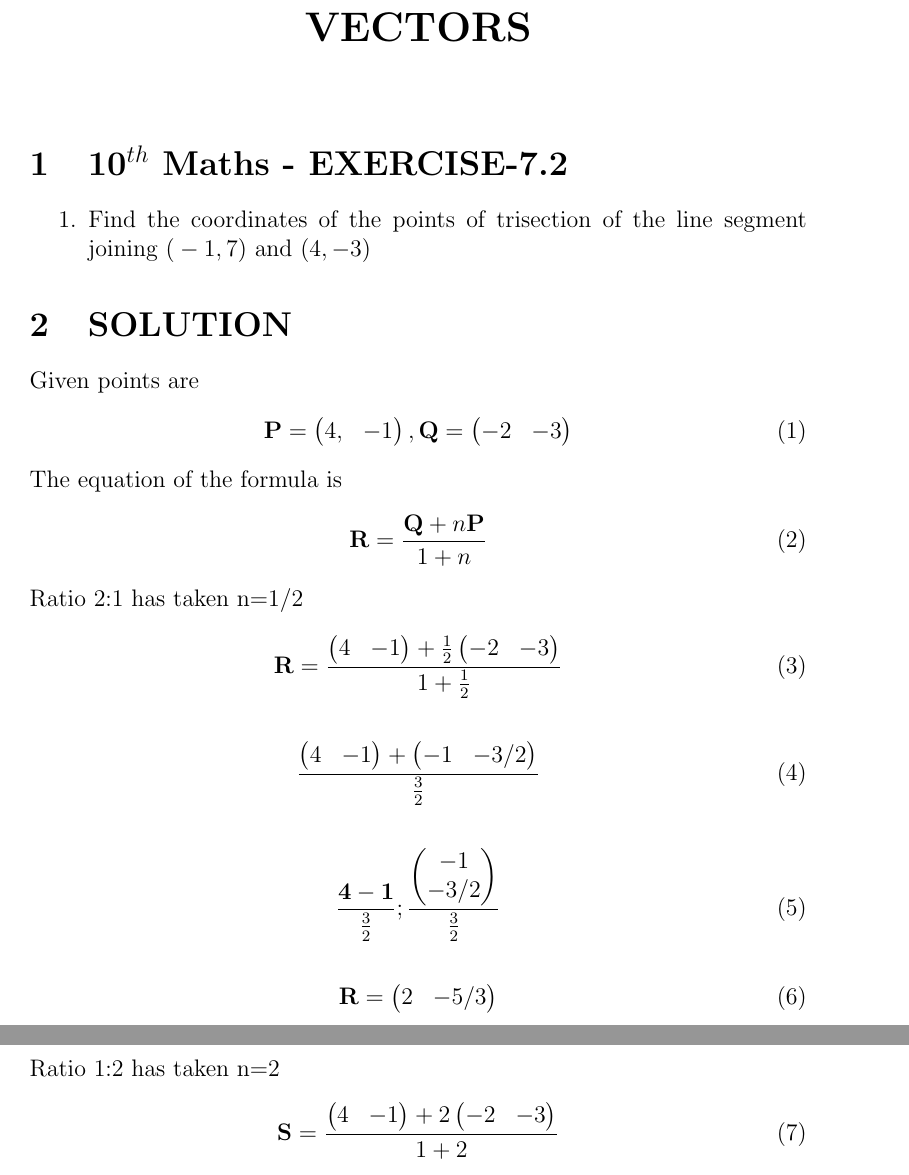
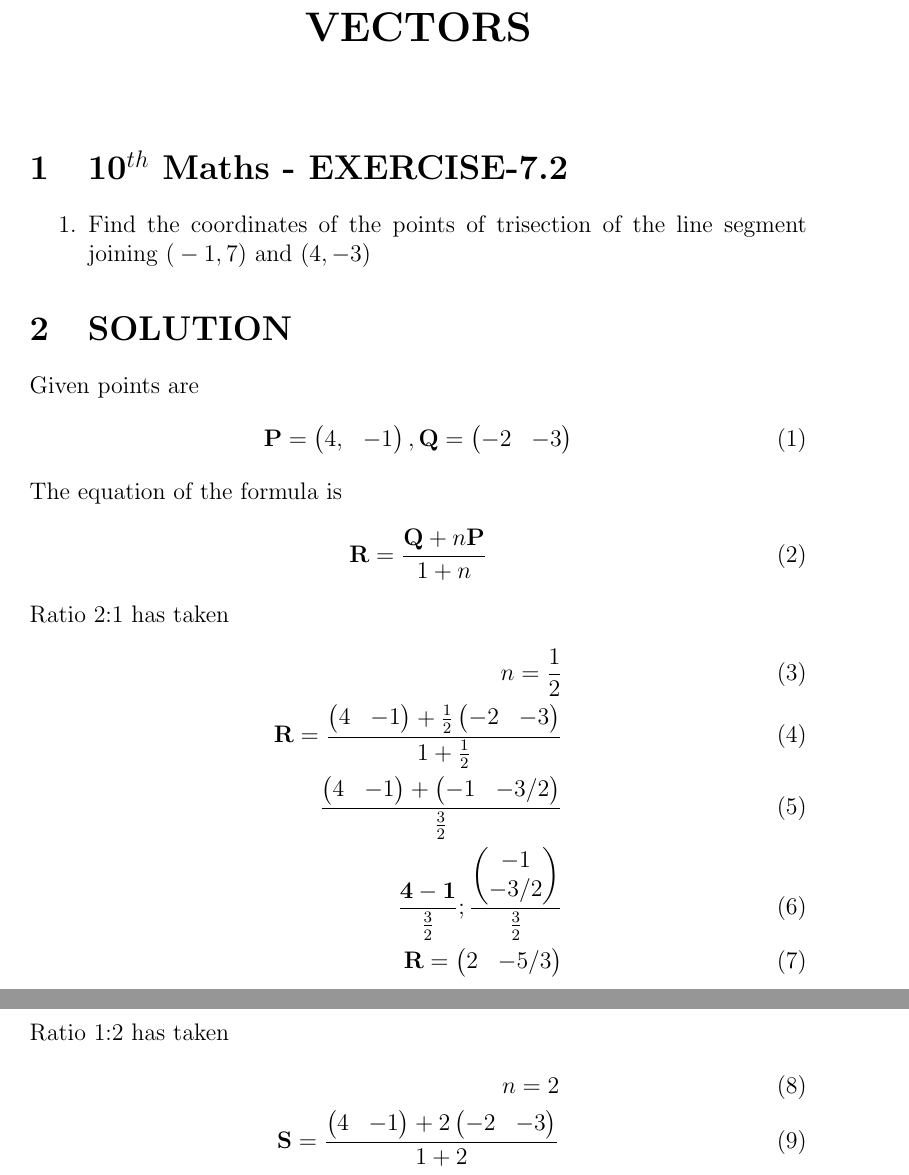
Before and after one commit to prasaddeva287/FWC, a LaTeX document (VECTOR-2/vec.tex): two parts of pages 1 and 2 of 3, joined at a grey line, cut so that both start at the same text. Compiled offline with pdfLaTeX.

Commit message:
Add files via upload

```diff
--- a/VECTOR-2/vec.tex
+++ b/VECTOR-2/vec.tex
@@ -57,21 +57,16 @@ The equation of the formula is
 \vec{R}=\frac{\vec{Q}+n\vec{P}}{1+n}
 \end{align}
 Ratio 2:1 has taken
-n=1/2
 \begin{align}
-\vec{R}=\frac{\myvec{4&-1}+\frac{1}{2}\myvec{-2&-3}}{1+\frac{1}{2}}
-\end{align}
-\begin{align}
-\frac{\myvec{4&-1}+\myvec{-1&-3/2}}{\frac{3}{2}}
-\end{align}
-\begin{align}
-\frac{\vec{4-1}}{\frac{3}{2}};\frac{\myvec{-1\\ -3/2}}{\frac{3}{2}}
-\end{align}
-\begin{align}
+n=\frac{1}{2}\\
+\vec{R}=\frac{\myvec{4&-1}+\frac{1}{2}\myvec{-2&-3}}{1+\frac{1}{2}} \\
+\frac{\myvec{4&-1}+\myvec{-1&-3/2}}{\frac{3}{2}}\\
+\frac{\vec{4-1}}{\frac{3}{2}};\frac{\myvec{-1\\ -3/2}}{\frac{3}{2}}\\
 \vec{R}=\myvec{2 & -5/3}
 \end{align}
 Ratio 1:2 has taken
-n=2
 \begin{align}
-\vec{S}=\frac{\myvec{4& -1}+2\myvec{-2& -3}}{1+2}
-\end{align}
+n=2\\
+\vec{S}=\frac{\myvec{4& -1}+2\myvec{-2& -3}}{1+2} \\
+\frac{\myvec{4& -1}+\myvec{-4& -6}}{3}\\
+\frac{\vec{4-4}}{3};\frac{\myvec{-1-6}}{3}\\
```
Also changed, not shown: VECTOR-2/vec.pdf, VECTOR-2/vec.tex (8 more changed lines), 1 other file.
